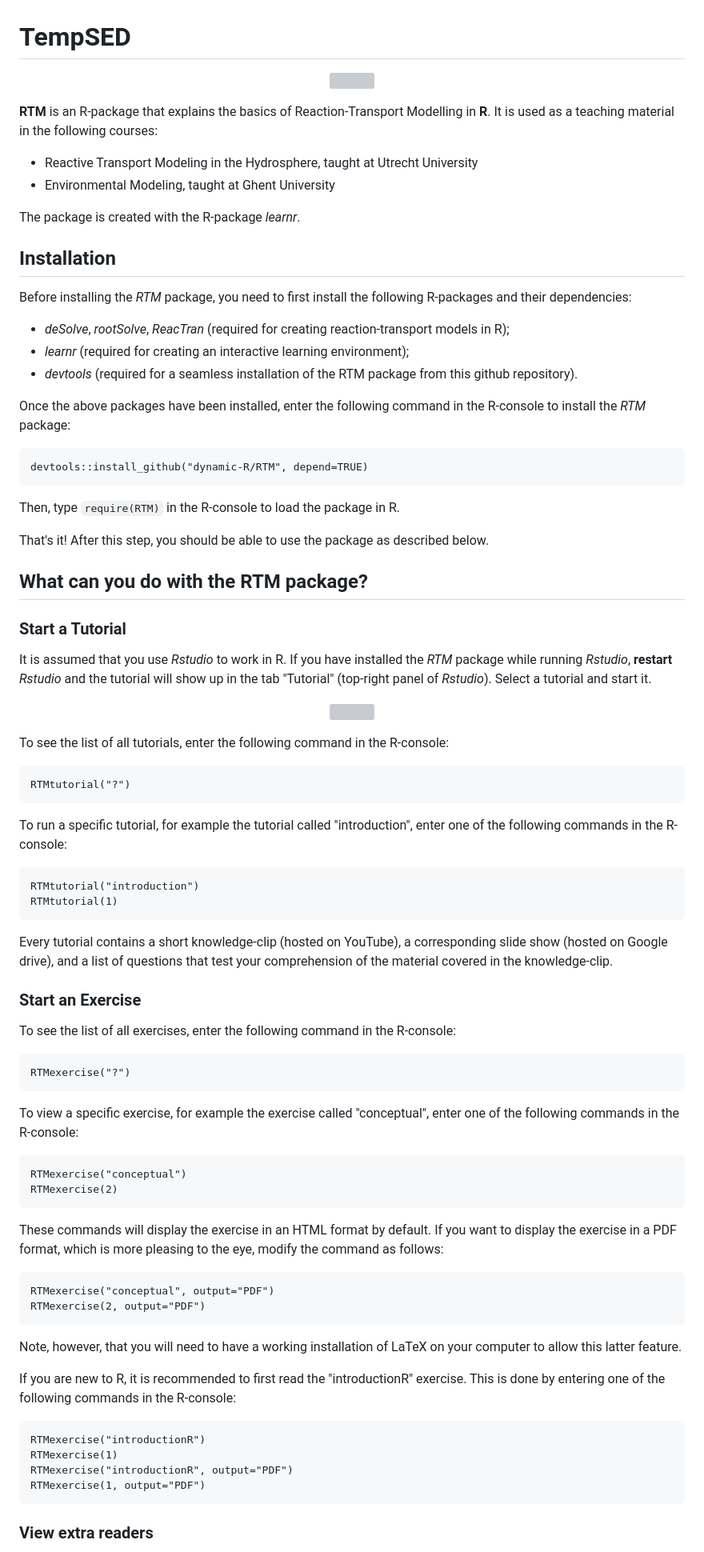
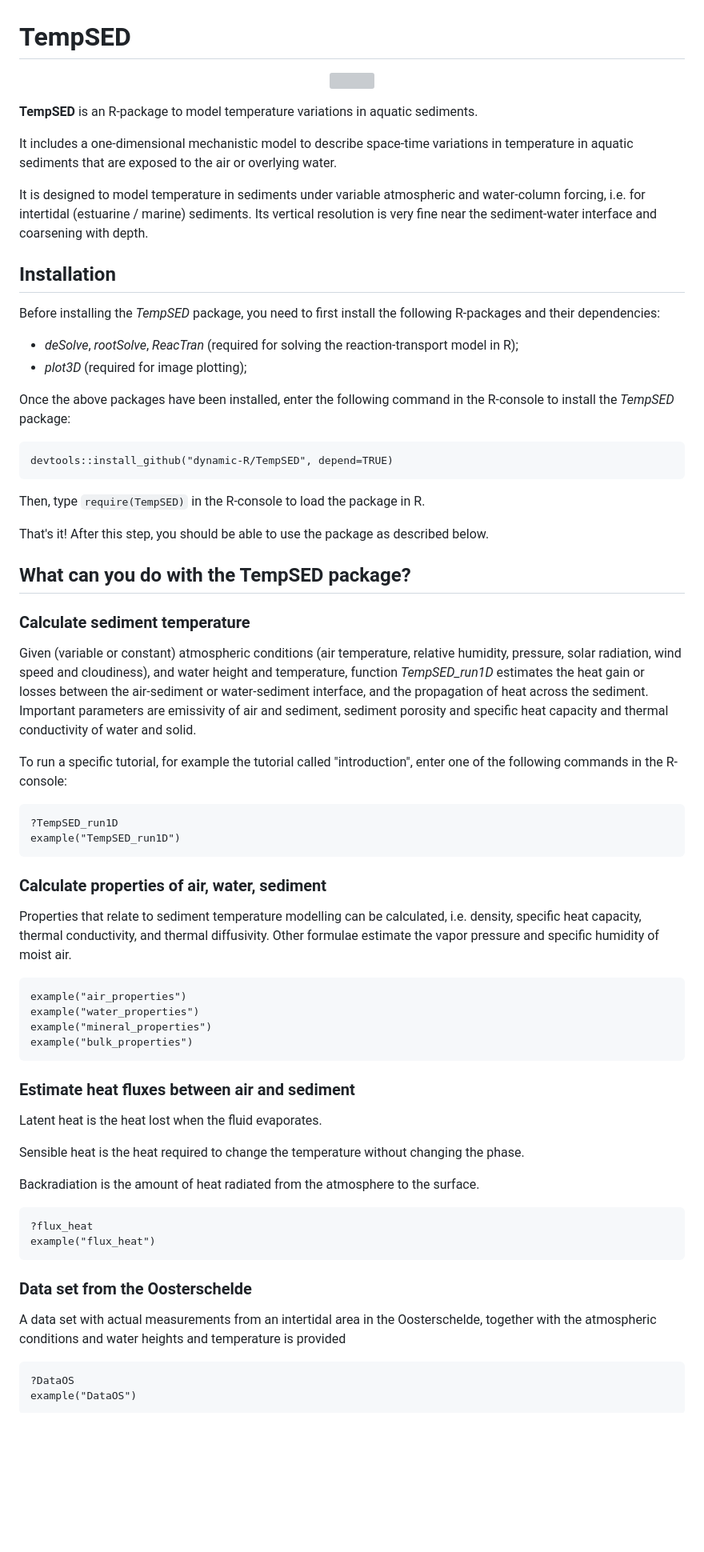
Before and after one commit to TempSED/TempSED, a Markdown page: README.md, the part around one of its changes. Shown at 80% size. Drawn GitHub-style; blank space fills up the shorter version; grey boxes are pictures that could not be loaded.

````diff
--- a/README.md
+++ b/README.md
@@ -5,87 +5,70 @@
 </p>
 
-**RTM** is an R-package that explains the basics of Reaction-Transport Modelling in **R**. It is used as a teaching material in the following courses:
+**TempSED** is an R-package to model temperature variations in aquatic sediments.
 
-- Reactive Transport Modeling in the Hydrosphere, taught at Utrecht University
-- Environmental Modeling, taught at Ghent University
+It includes a one-dimensional mechanistic model to describe space-time variations in temperature in aquatic sediments that are exposed to the air or overlying water.
 
-The package is created with the R-package *learnr*.
+It is designed to model temperature in sediments under variable atmospheric and water-column forcing, i.e. for intertidal (estuarine / marine) sediments. Its vertical resolution is very fine near the sediment-water interface and coarsening with depth.
 
 ## Installation
 
-Before installing the *RTM* package, you need to first install the following R-packages and their dependencies:
+Before installing the *TempSED* package, you need to first install the following R-packages and their dependencies:
 
-* *deSolve*, *rootSolve*, *ReacTran* (required for creating reaction-transport models in R);
-* *learnr* (required for creating an interactive learning environment);
-* *devtools* (required for a seamless installation of the RTM package from this github repository).
+* *deSolve*, *rootSolve*, *ReacTran* (required for solving the reaction-transport model in R);
+* *plot3D* (required for image plotting);
 
-Once the above packages have been installed, enter the following command in the R-console to install the *RTM* package:
+Once the above packages have been installed, enter the following command in the R-console to install the *TempSED* package:
 
 ```
-devtools::install_github("dynamic-R/RTM", depend=TRUE)
+devtools::install_github("dynamic-R/TempSED", depend=TRUE)
 ```
-Then, type ``require(RTM)`` in the R-console to load the package in R.
+Then, type ``require(TempSED)`` in the R-console to load the package in R.
 
 That's it! After this step, you should be able to use the package as described below.
 
-## What can you do with the RTM package?
+## What can you do with the TempSED package?
 
-### Start a Tutorial
+### Calculate sediment temperature
 
-It is assumed that you use *Rstudio* to work in R. If you have installed the *RTM* package while running *Rstudio*, **restart** *Rstudio* and the tutorial will show up in the tab "Tutorial" (top-right panel of *Rstudio*). Select a tutorial and start it.
-
-<p align="center">
-<img src="man/figures/Rstudio_tutorial.png">
-</p>
-
-To see the list of all tutorials, enter the following command in the R-console:
-
-```
-RTMtutorial("?")
-```
+Given (variable or constant) atmospheric conditions (air temperature, relative humidity, pressure, solar radiation, wind speed and cloudiness), and water height and temperature, function *TempSED_run1D* estimates the heat gain or losses between the air-sediment or water-sediment interface, and the propagation of heat across the sediment. Important parameters are emissivity of air and sediment, sediment porosity and specific heat capacity and thermal conductivity of water and solid.
 
 To run a specific tutorial, for example the tutorial called "introduction", enter one of the following commands in the R-console:
 
 ```
-RTMtutorial("introduction")
-RTMtutorial(1)
+?TempSED_run1D
+example("TempSED_run1D")
 ```
 
-Every tutorial contains a short knowledge-clip (hosted on YouTube), a corresponding slide show (hosted on Google drive), and a list of questions that test your comprehension of the material covered in the knowledge-clip.
+### Calculate properties of air, water, sediment
 
-
-### Start an Exercise
-
-To see the list of all exercises, enter the following command in the R-console:
+Properties that relate to sediment temperature modelling can be calculated, i.e. density, specific heat capacity, thermal conductivity, and thermal diffusivity.
+Other formulae estimate the vapor pressure and specific humidity of moist air.
 
 ```
-RTMexercise("?")
+example("air_properties")
+example("water_properties")
+example("mineral_properties")
+example("bulk_properties")
 ```
 
-To view a specific exercise, for example the exercise called "conceptual", enter one of the following commands in the R-console:
+### Estimate heat fluxes between air and sediment
+
+Latent heat is the heat lost when the fluid evaporates.
+
+Sensible heat is the heat required to change the temperature without changing the phase.
+
+Backradiation is the amount of heat radiated from the atmosphere to the surface.
 
 ```
-RTMexercise("conceptual")
-RTMexercise(2)
+?flux_heat
+example("flux_heat")
 ```
 
-These commands will display the exercise in an HTML format by default. If you want to display the exercise in a PDF format, which is more pleasing to the eye, modify the command as follows:
+### Data set from the Oosterschelde
+
+A data set with actual measurements from an intertidal area in the Oosterschelde, together with the atmospheric conditions and water heights and temperature is provided
 
 ```
-RTMexercise("conceptual", output="PDF")
-RTMexercise(2, output="PDF")
+?DataOS
+example("DataOS")
 ```
-
-Note, however, that you will need to have a working installation of LaTeX on your computer to allow this latter feature.
-
-If you are new to R, it is recommended to first read the "introductionR" exercise. This is done by entering one of the following commands in the R-console:
-
-```
-RTMexercise("introductionR")
-RTMexercise(1)
-RTMexercise("introductionR", output="PDF")
-RTMexercise(1, output="PDF")
-```
-
-### View extra readers
-
````
Also changed, not shown: other parts of README.md (+5 -47 lines).
